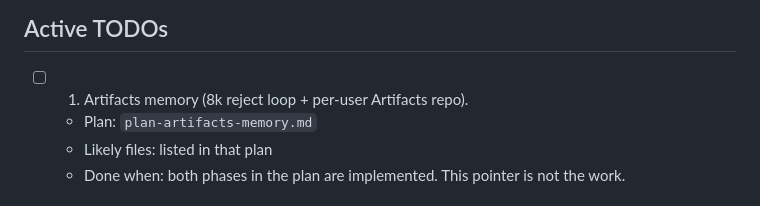
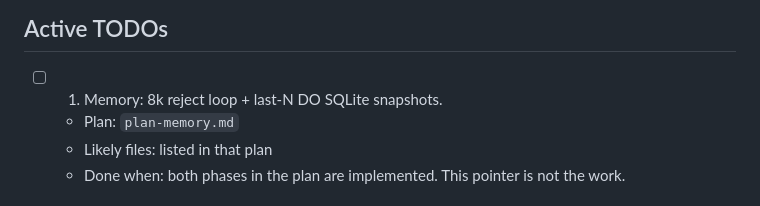
Before and after one commit to taoi11/caf-gpt, a Markdown page: TODO.md, the part around the change. Rendered like a GitHub page.

Commit message:
docs: replace Artifacts plan with DO SQLite snapshots
8k reject loop stays. History is last-N on the existing UserAgent state.

```diff
--- a/TODO.md
+++ b/TODO.md
@@ -10,8 +10,8 @@ This file tracks project-level work that should survive across coding sessions a
 
 ## Active TODOs
 
-- [ ] 1. Artifacts memory (8k reject loop + per-user Artifacts repo).
-  - Plan: `plan-artifacts-memory.md`
+- [ ] 1. Memory: 8k reject loop + last-N DO SQLite snapshots.
+  - Plan: `plan-memory.md`
   - Likely files: listed in that plan
   - Done when: both phases in the plan are implemented. This pointer is not the work.
 
```
Also changed, not shown: plan-artifacts-memory.md (deleted, +0 -39 lines), plan-memory.md (added, +31 -0 lines).
